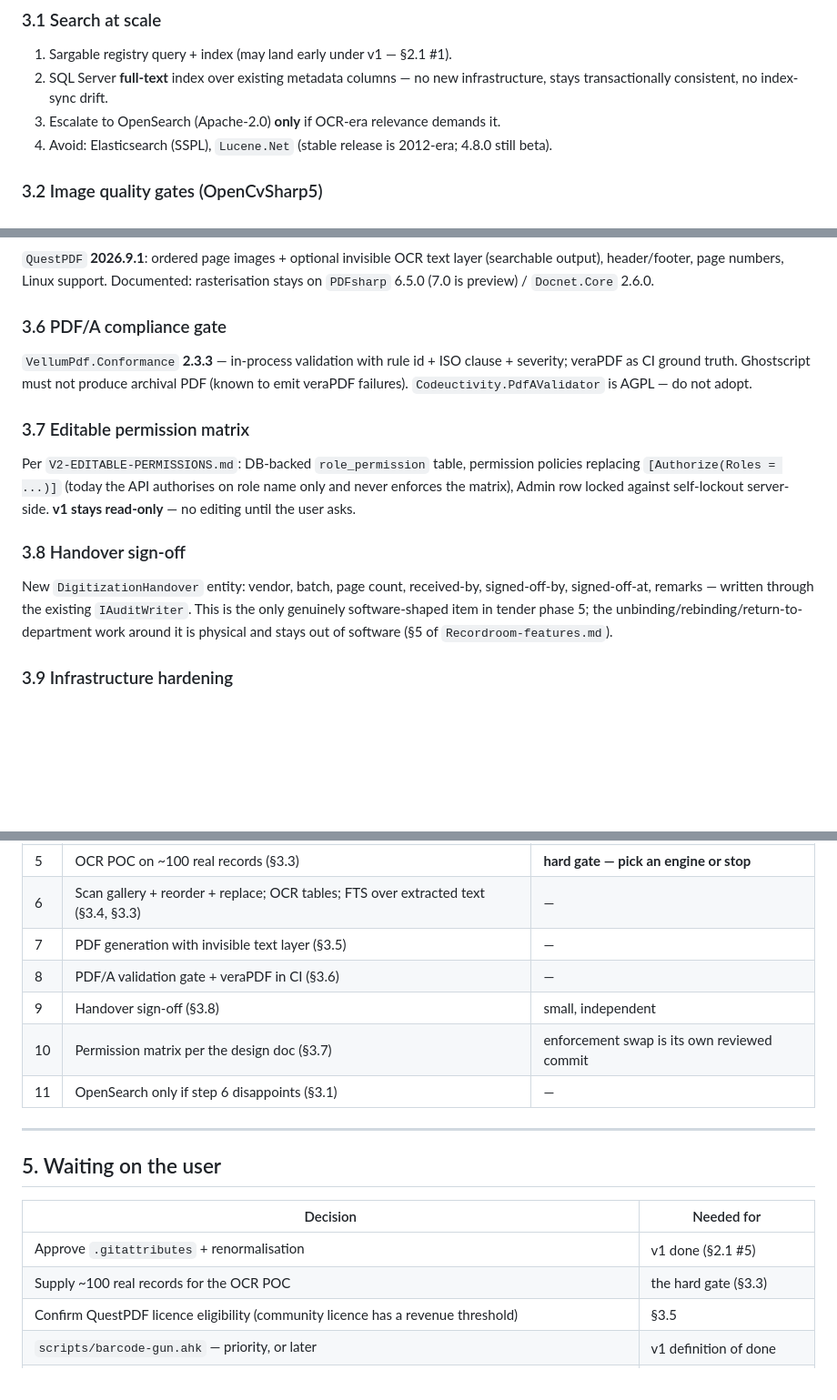
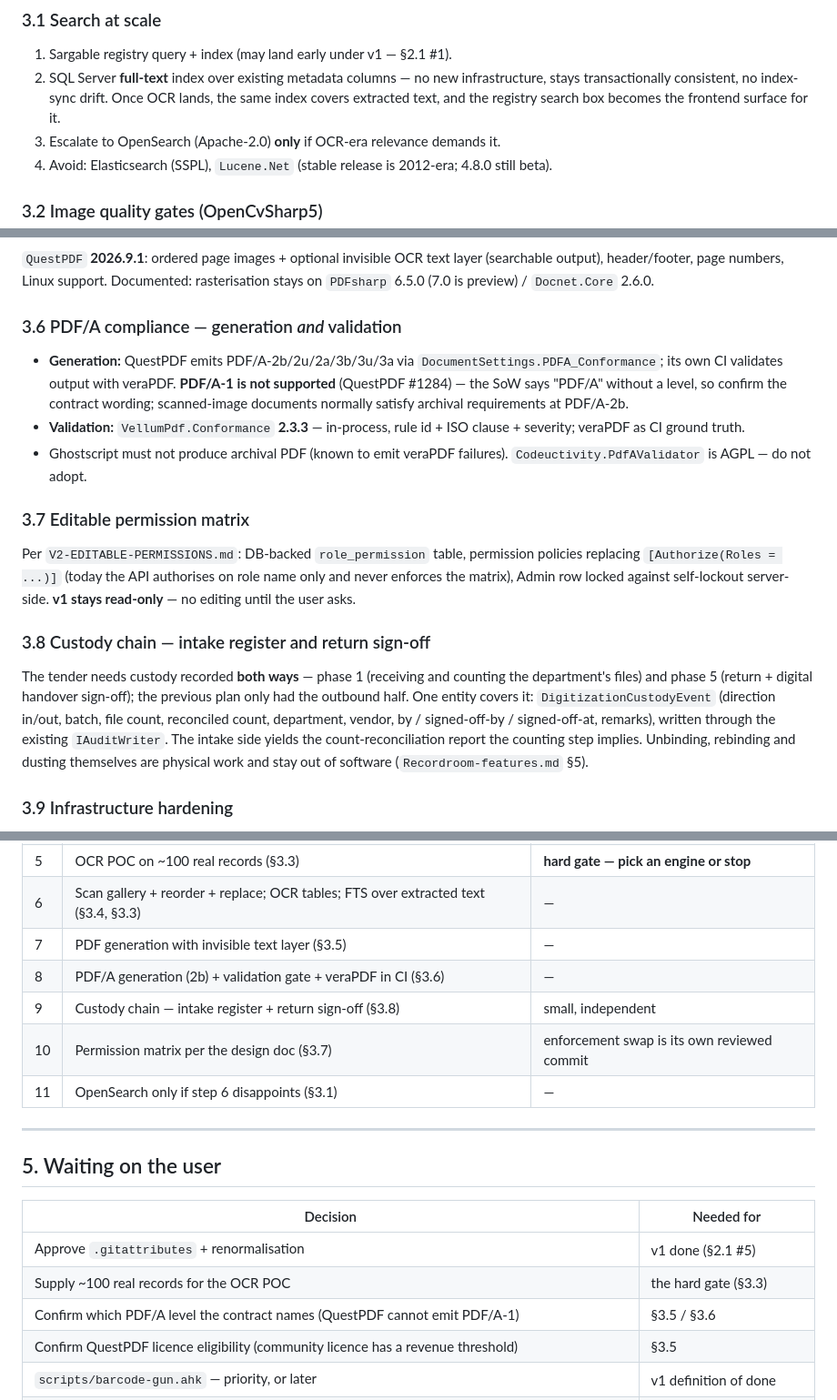
Before and after one commit to j1qwerty/recordroom, a Markdown page: docs/WORK-PLAN.md, 3 parts joined by grey strips. Shown at 91% size. Rendered like a GitHub page; blank space fills up the shorter version.

Commit message:
docs: correct the plan after auditing it against the tender SoW
The audit found the plan agreed with the SoW on everything except two
genuine gaps, both fixed here:

- Custody chain was one-directional. The plan recorded the phase-5
  return sign-off but not the phase-1 intake (receiving + counting the
  department's files), so both halves of the tender's custody
  requirement now share one entity, DigitizationCustodyEvent, with the
  intake side doubling as the count-reconciliation report.

- PDF/A was validated but not generated. Verified against QuestPDF's
  docs and GitHub: it emits PDF/A-2b/2u/2a/3b/3u/3a via
  DocumentSettings.PDFA_Conformance and their CI runs veraPDF on their
  own output, but PDF/A-1 is explicitly unsupported (issue #1284). The
  plan now states the generation target and flags the contract's
  PDF/A-1 wording question as one to confirm.

Also made explicit that the registry search box is the frontend surface
for full-text search once OCR text lands.

```diff
--- a/docs/WORK-PLAN.md
+++ b/docs/WORK-PLAN.md
@@ -138,6 +138,8 @@ The digitisation engine and platform hardening. Full library tables live in
 1. Sargable registry query + index (may land early under v1 — §2.1 #1).
 2. SQL Server **full-text** index over existing metadata columns — no new
    infrastructure, stays transactionally consistent, no index-sync drift.
+   Once OCR lands, the same index covers extracted text, and the registry
+   search box becomes the frontend surface for it.
 3. Escalate to OpenSearch (Apache-2.0) **only** if OCR-era relevance demands it.
 4. Avoid: Elasticsearch (SSPL), `Lucene.Net` (stable release is 2012-era;
    4.8.0 still beta).
@@ -186,12 +188,17 @@ layer (searchable output), header/footer, page numbers, Linux support.
 Documented: rasterisation stays on `PDFsharp` 6.5.0 (7.0 is preview) /
 `Docnet.Core` 2.6.0.
 
-### 3.6 PDF/A compliance gate
+### 3.6 PDF/A compliance — generation *and* validation
 
-`VellumPdf.Conformance` **2.3.3** — in-process validation with rule id + ISO
-clause + severity; veraPDF as CI ground truth. Ghostscript must not produce
-archival PDF (known to emit veraPDF failures). `Codeuctivity.PdfAValidator` is
-AGPL — do not adopt.
+- **Generation:** QuestPDF emits PDF/A-2b/2u/2a/3b/3u/3a via
+  `DocumentSettings.PDFA_Conformance`; its own CI validates output with veraPDF.
+  **PDF/A-1 is not supported** (QuestPDF #1284) — the SoW says "PDF/A" without a
+  level, so confirm the contract wording; scanned-image documents normally
+  satisfy archival requirements at PDF/A-2b.
+- **Validation:** `VellumPdf.Conformance` **2.3.3** — in-process, rule id +
+  ISO clause + severity; veraPDF as CI ground truth.
+- Ghostscript must not produce archival PDF (known to emit veraPDF failures).
+  `Codeuctivity.PdfAValidator` is AGPL — do not adopt.
 
 ### 3.7 Editable permission matrix
 
@@ -200,13 +207,17 @@ policies replacing `[Authorize(Roles = ...)]` (today the API authorises on role
 name only and never enforces the matrix), Admin row locked against self-lockout
 server-side. **v1 stays read-only** — no editing until the user asks.
 
-### 3.8 Handover sign-off
+### 3.8 Custody chain — intake register and return sign-off
 
-New `DigitizationHandover` entity: vendor, batch, page count, received-by,
-signed-off-by, signed-off-at, remarks — written through the existing
-`IAuditWriter`. This is the only genuinely software-shaped item in tender
-phase 5; the unbinding/rebinding/return-to-department work around it is
-physical and stays out of software (§5 of `Recordroom-features.md`).
+The tender needs custody recorded **both ways** — phase 1 (receiving and
+counting the department's files) and phase 5 (return + digital handover
+sign-off); the previous plan only had the outbound half. One entity covers it:
+`DigitizationCustodyEvent` (direction in/out, batch, file count, reconciled
+count, department, vendor, by / signed-off-by / signed-off-at, remarks),
+written through the existing `IAuditWriter`. The intake side yields the
+count-reconciliation report the counting step implies. Unbinding, rebinding
+and dusting themselves are physical work and stay out of software
+(`Recordroom-features.md` §5).
 
 ### 3.9 Infrastructure hardening
 
@@ -230,8 +241,8 @@ The agreed order, with the gate that can stop it:
 | 5 | OCR POC on ~100 real records (§3.3) | **hard gate — pick an engine or stop** |
 | 6 | Scan gallery + reorder + replace; OCR tables; FTS over extracted text (§3.4, §3.3) | — |
 | 7 | PDF generation with invisible text layer (§3.5) | — |
-| 8 | PDF/A validation gate + veraPDF in CI (§3.6) | — |
-| 9 | Handover sign-off (§3.8) | small, independent |
+| 8 | PDF/A generation (2b) + validation gate + veraPDF in CI (§3.6) | — |
+| 9 | Custody chain — intake register + return sign-off (§3.8) | small, independent |
 | 10 | Permission matrix per the design doc (§3.7) | enforcement swap is its own reviewed commit |
 | 11 | OpenSearch only if step 6 disappoints (§3.1) | — |
 
@@ -243,6 +254,7 @@ The agreed order, with the gate that can stop it:
 |---|---|
 | Approve `.gitattributes` + renormalisation | v1 done (§2.1 #5) |
 | Supply ~100 real records for the OCR POC | the hard gate (§3.3) |
+| Confirm which PDF/A level the contract names (QuestPDF cannot emit PDF/A-1) | §3.5 / §3.6 |
 | Confirm QuestPDF licence eligibility (community licence has a revenue threshold) | §3.5 |
 | `scripts/barcode-gun.ahk` — priority, or later | v1 definition of done |
 | Confirm which SQL Server instance before touching the API (the ssh-tunnel prod-DB hazard is documented in the README) | every destructive API test run |
```
Also changed, not shown: docs/Recordroom-features.md (+5 -4 lines).
